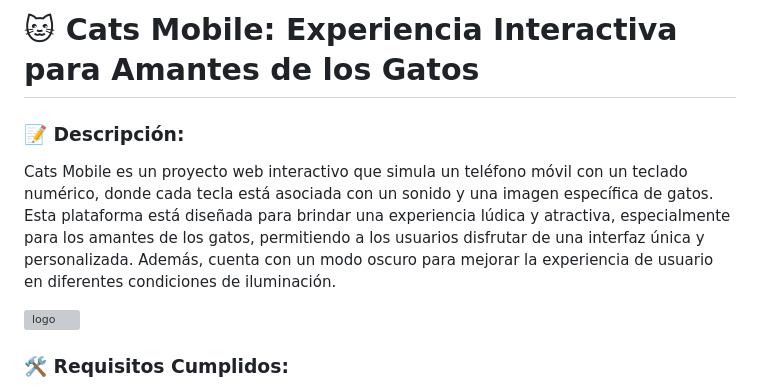
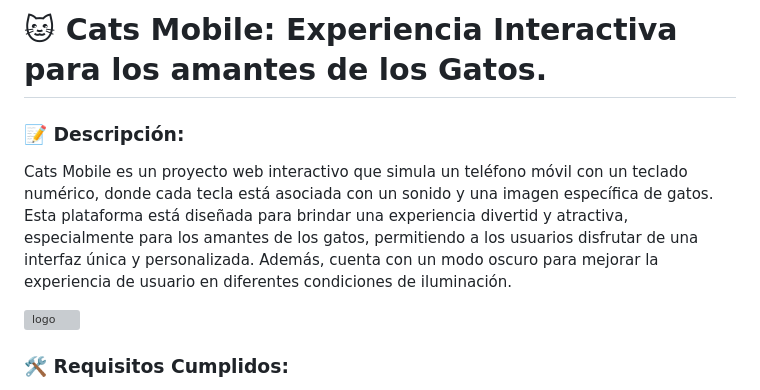
Before and after one commit to sammadr/Cats-Mobile, a Markdown page: README.md, the part around the change. GitHub-like rendering; grey boxes are pictures that could not be loaded.

```diff
--- a/README.md
+++ b/README.md
@@ -1,8 +1,8 @@
-# 🐱 Cats Mobile: Experiencia Interactiva para Amantes de los Gatos
+# 🐱 Cats Mobile: Experiencia Interactiva para los amantes de los Gatos.
 
 ### 📝 Descripción:
 
-Cats Mobile es un proyecto web interactivo que simula un teléfono móvil con un teclado numérico, donde cada tecla está asociada con un sonido y una imagen específica de gatos. Esta plataforma está diseñada para brindar una experiencia lúdica y atractiva, especialmente para los amantes de los gatos, permitiendo a los usuarios disfrutar de una interfaz única y personalizada. Además, cuenta con un modo oscuro para mejorar la experiencia de usuario en diferentes condiciones de iluminación.
+Cats Mobile es un proyecto web interactivo que simula un teléfono móvil con un teclado numérico, donde cada tecla está asociada con un sonido y una imagen específica de gatos. Esta plataforma está diseñada para brindar una experiencia divertid y atractiva, especialmente para los amantes de los gatos, permitiendo a los usuarios disfrutar de una interfaz única y personalizada. Además, cuenta con un modo oscuro para mejorar la experiencia de usuario en diferentes condiciones de iluminación.
 
 
 ![logo](https://github.com/sammadr/cats-mobile/blob/main/img/catsMobile.png)
```
